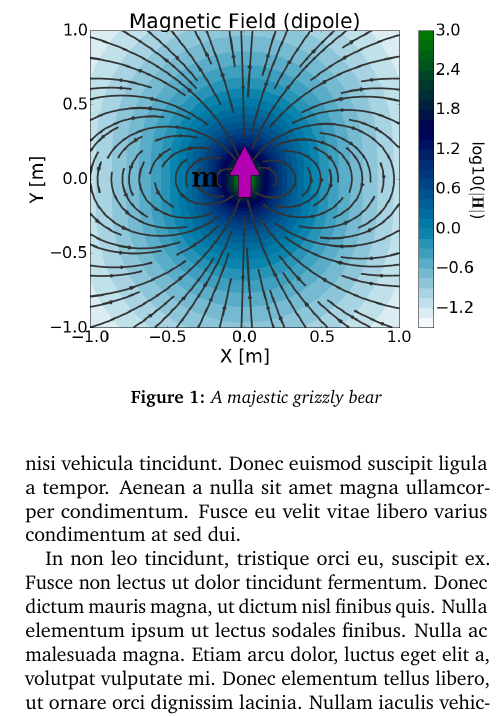
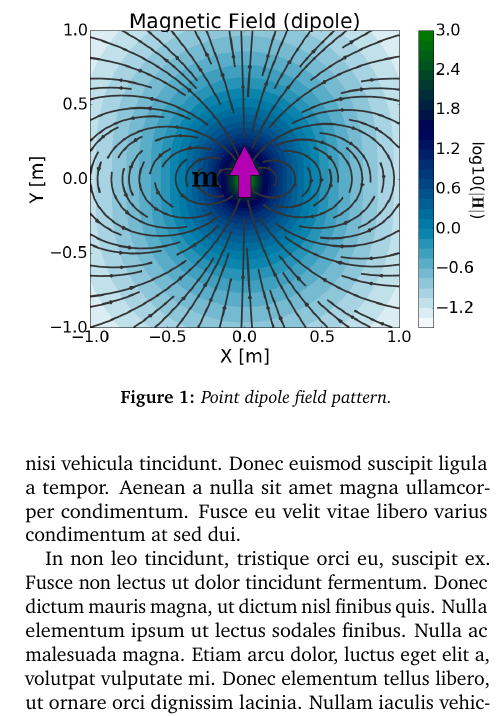
Before and after one commit to browric2/Metrasens_Technical_Document_Template, a LaTeX document (main.tex): part of one column of page 2 of 4, cut at the place of the change. Compiled offline with pdfLaTeX.

Commit message:
Changed figure caption

```diff
--- a/main.tex
+++ b/main.tex
@@ -75,7 +75,7 @@ In non leo tincidunt, tristique orci eu, suscipit ex. Fusce non lectus ut dolor
 
 \begin{figure}
 	\includegraphics[width=\linewidth]{Figures/dipole_field.png} % Figure image
-	\caption{A majestic grizzly bear} % Figure caption
+	\caption{Point dipole field pattern.} % Figure caption
 	\label{Dipole} % Label for referencing with \ref{Dipole}
 \end{figure}
 
```
